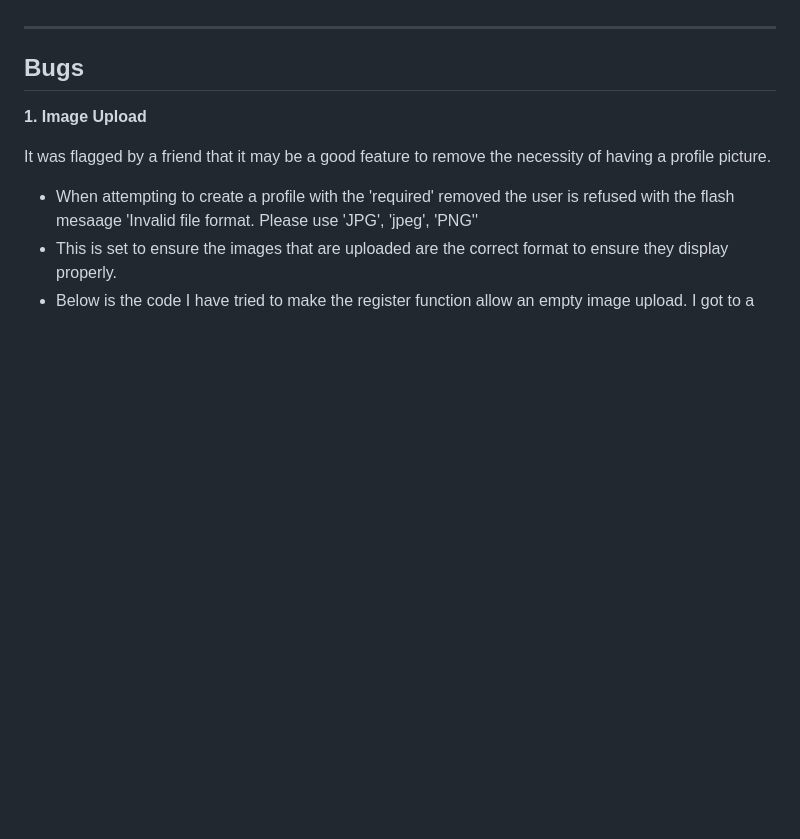
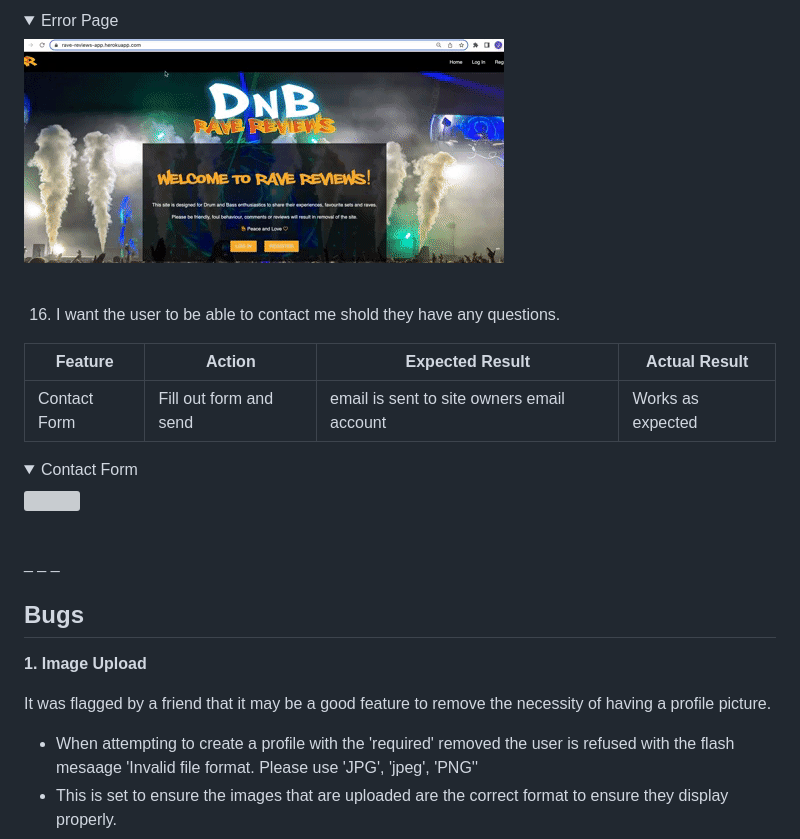
Before and after one commit to jamie2210/CI_MS3_RR, a Markdown page: TESTING.md, the part around the change printed below. Drawn GitHub-style; pictures changed too: documentation/user-stories/error.gif (added); folded sections open; blank space fills up the shorter version; grey boxes are pictures that could not be loaded.

Commit message:
TESTING: Add user stories

```diff
--- a/TESTING.md
+++ b/TESTING.md
@@ -373,3 +437,18 @@ The website was tested on the following browsers:
+<details><summary>Error Page</summary>
+<img src="documentation/user-stories/error.gif">
+</details>
+<br>
+
+16. I want the user to be able to contact me shold they have any questions.
+
+| **Feature** | **Action** | **Expected Result** | **Actual Result** |
+|-------------|------------|---------------------|-------------------|
+| Contact Form | Fill out form and send | email is sent to site owners email account | Works as expected |
+
+<details><summary>Contact Form</summary>
+<img src="documentation/user-stories/contact.gif">
+</details>
+<br>
 _ _ _
 
 ## __Bugs__
```
Also changed, not shown: other parts of TESTING.md (+69 -5 lines), README.md (+1 -1 lines), documentation/user-stories/delete-any-review.gif (added), documentation/user-stories/delete-comments.gif (added), documentation/user-stories/logout.gif (added), documentation/user-stories/organisations.gif (added), 1 other file.
